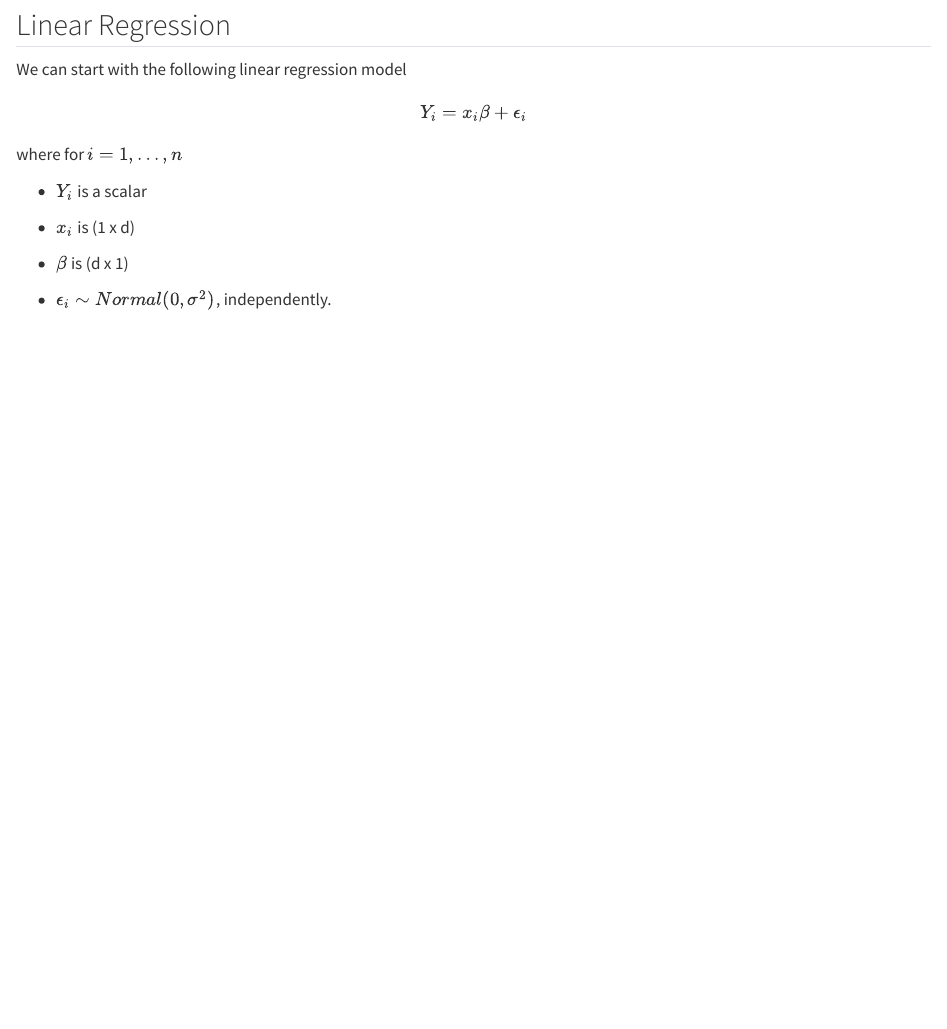
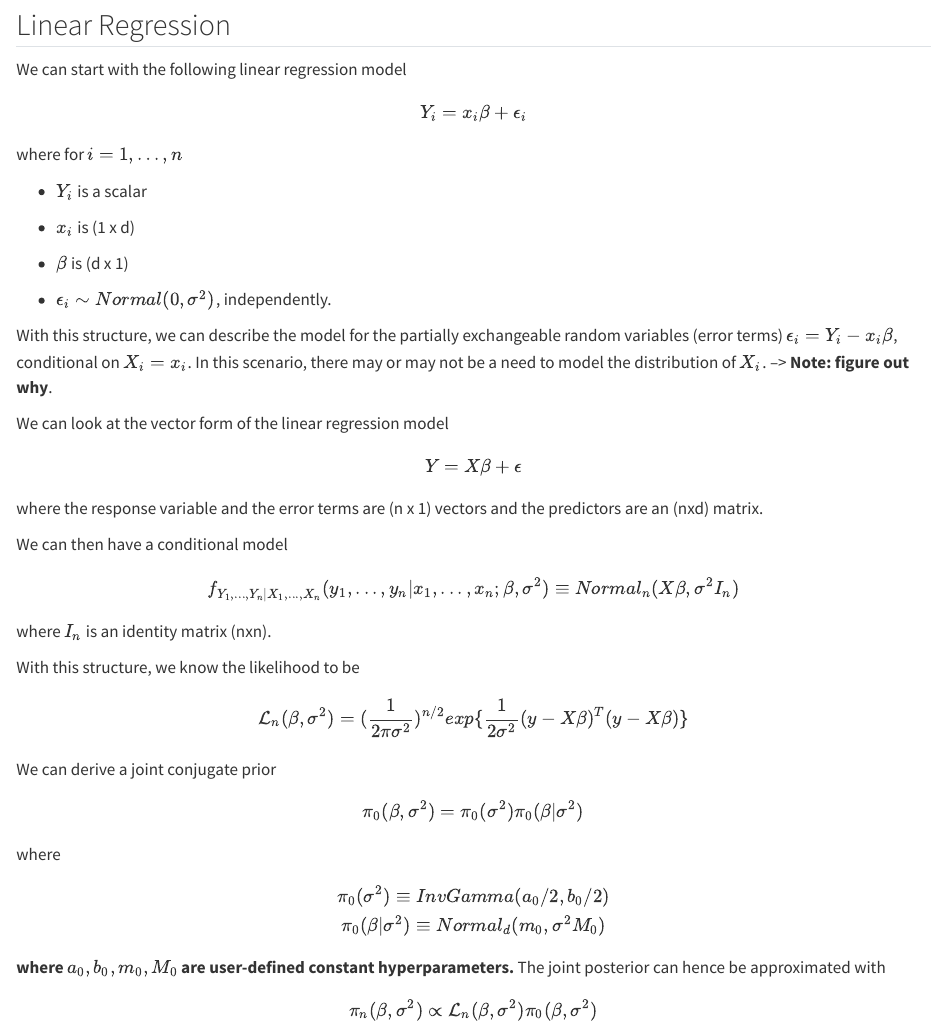
Before and after one commit to aosakwe/Bayesian-Inference, a Quarto document (BayesianModels.qmd): the page in a window 1100 px wide, from 1040 px down. Rendered offline with R 4.5, knitr and Pandoc in place of Quarto, with nearby package versions.

Commit message:
Progress on linear regression model

```diff
--- a/BayesianModels.qmd
+++ b/BayesianModels.qmd
@@ -69,3 +69,46 @@ where for $i = 1,…,n$
 -   $\beta$ is (d x 1)
 
 -   $\epsilon_i \sim Normal(0,\sigma^2)$, independently.
+
+With this structure, we can describe the model for the partially exchangeable random variables (error terms) $\epsilon_i = Y_i - x_i\beta$, conditional on $X_i = x_i$. In this scenario, there may or may not be a need to model the distribution of $X_i$. --\> **Note: figure out why**.
+
+We can look at the vector form of the linear regression model
+
+$$
+Y = X\beta + \epsilon
+$$
+
+where the response variable and the error terms are (n x 1) vectors and the predictors are an (nxd) matrix.
+
+We can then have a conditional model
+
+$$
+f_{Y_1,...,Y_n|X_1,...,X_n}(y_1,...,y_n|x_1,...,x_n;\beta,\sigma^2) \equiv Normal_n(X\beta,\sigma^2I_n)
+$$
+
+where $I_n$ is an identity matrix (nxn).
+
+With this structure, we know the likelihood to be
+
+$$
+\mathcal{L}_n(\beta,\sigma^2) = (\frac{1}{2\pi\sigma^2})^{n/2}exp\{\frac{1}{2\sigma^2}(y-X\beta)^T(y-X\beta)\}
+$$
+
+We can derive a joint conjugate prior
+
+$$
+\pi_0(\beta,\sigma^2) = \pi_0(\sigma^2)\pi_0(\beta|\sigma^2)
+$$
+
+where
+
+$$
+ \pi_0(\sigma^2) \equiv InvGamma(a_0/2,b_0/2)\\
+\pi_0(\beta|\sigma^2) \equiv Normal_d(m_0,\sigma^2M_0)
+$$
+
+**where** $a_0,b_0,m_0,M_0$ **are user-defined constant hyperparameters.** The joint posterior can hence be approximated with
+
+$$
+\pi_n(\beta,\sigma^2) \propto \mathcal{L}_n(\beta,\sigma^2)\pi_0(\beta,\sigma^2)
+$$
```
